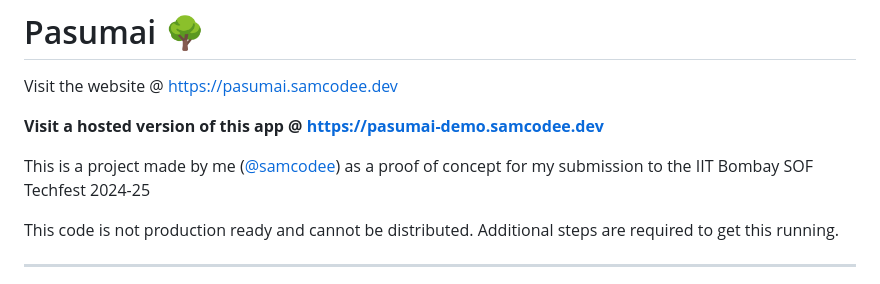
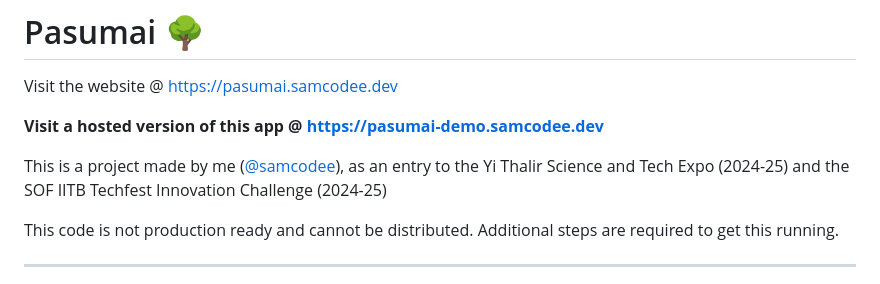
Before and after one commit to samcodee/pasumai, a Markdown page: README.md, the part around the change. Rendered like a GitHub page.

```diff
--- a/README.md
+++ b/README.md
@@ -3,7 +3,7 @@ Visit the website @ https://pasumai.samcodee.dev
 
 **Visit a hosted version of this app @ https://pasumai-demo.samcodee.dev**
 
-This is a project made by me ([@samcodee](https://github.com/samcodee)) as a proof of concept for my submission to the IIT Bombay SOF Techfest 2024-25
+This is a project made by me ([@samcodee](https://github.com/samcodee)), as an entry to the Yi Thalir Science and Tech Expo (2024-25) and the SOF IITB Techfest Innovation Challenge (2024-25)
 
 This code is not production ready and cannot be distributed. Additional steps are required to get this running.
 
```
